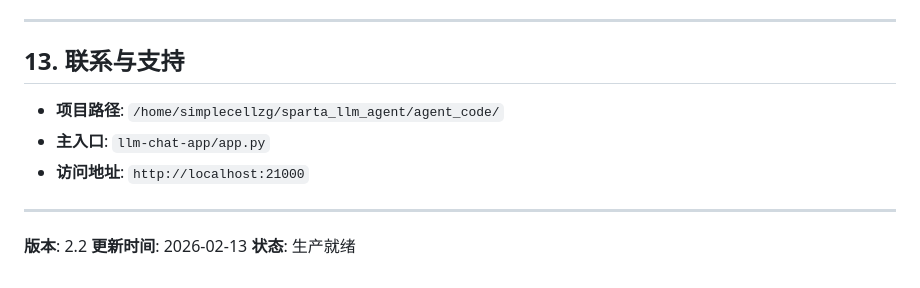
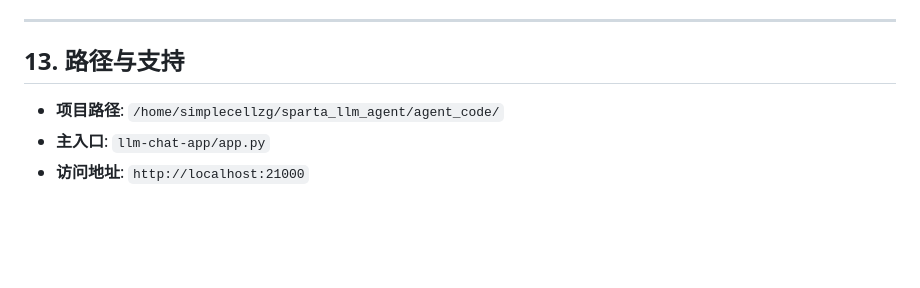
Before and after one commit to simplecellzg/sparta-llm-agent, a Markdown page: README.md, the part around the change. Drawn GitHub-style; blank space fills up the shorter version.

```diff
--- a/README.md
+++ b/README.md
@@ -1549,14 +1549,8 @@ results.update(self.new_searcher.search(query))
 
 ---
 
-## 13. 联系与支持
+## 13. 路径与支持
 
 - **项目路径**: `/home/simplecellzg/sparta_llm_agent/agent_code/`
 - **主入口**: `llm-chat-app/app.py`
 - **访问地址**: `http://localhost:21000`
-
----
-
-**版本**: 2.2
-**更新时间**: 2026-02-13
-**状态**: 生产就绪
```
